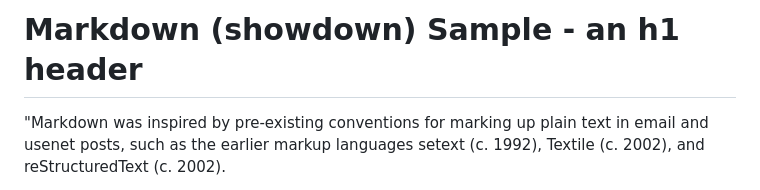
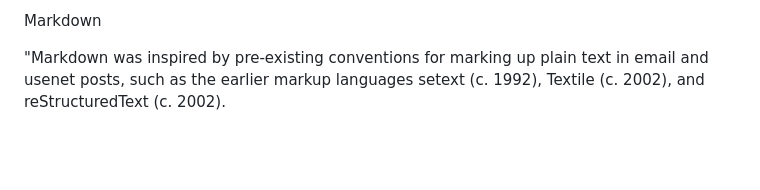
Before and after one commit to 0xDECAFCAF/0xDECAFCAF.github.io, a Markdown page: data/2004-03-09.md, the part around the change printed below. GitHub-like rendering; blank space fills up the shorter version.

Commit message:
markdown page

```diff
--- a/data/2004-03-09.md
+++ b/data/2004-03-09.md
@@ -1,5 +1,4 @@
-Markdown (showdown) Sample - an h1 header
-============
+Markdown
 
 "Markdown was inspired by pre-existing conventions for marking up plain text in email and usenet posts, such as the earlier markup languages setext (c. 1992), Textile (c. 2002), and reStructuredText (c. 2002).
 
```
Also changed, not shown: other parts of data/2004-03-09.md (+1 -1 lines).
